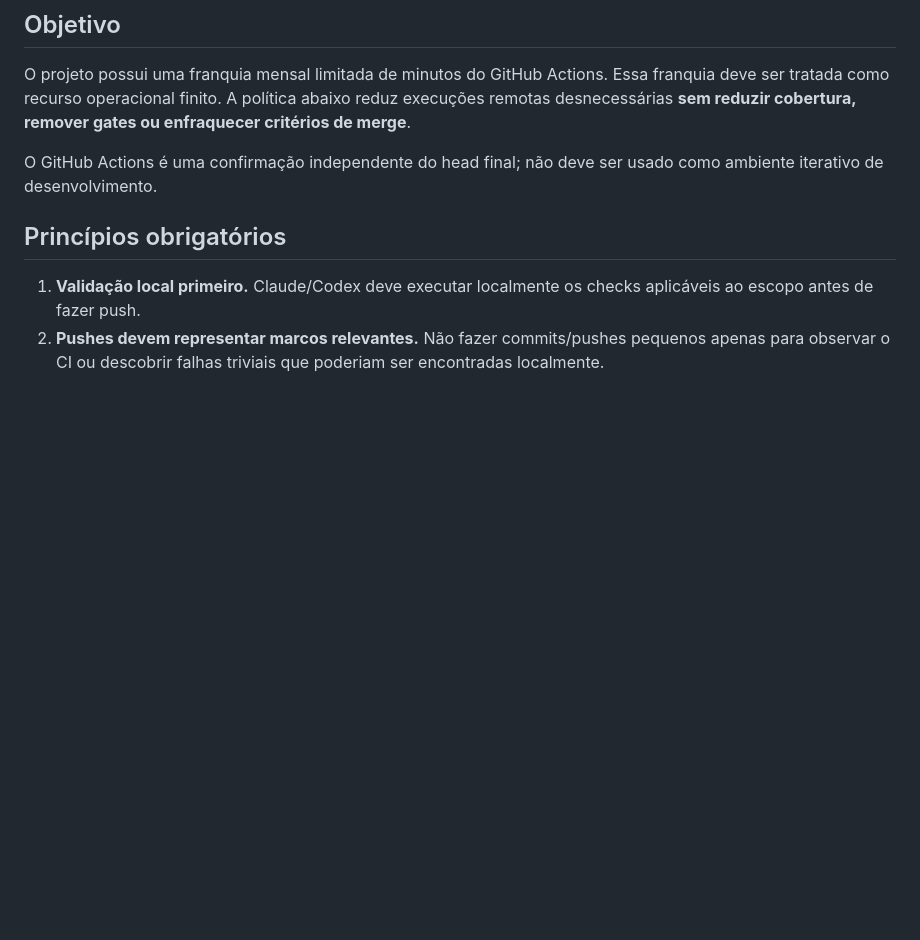
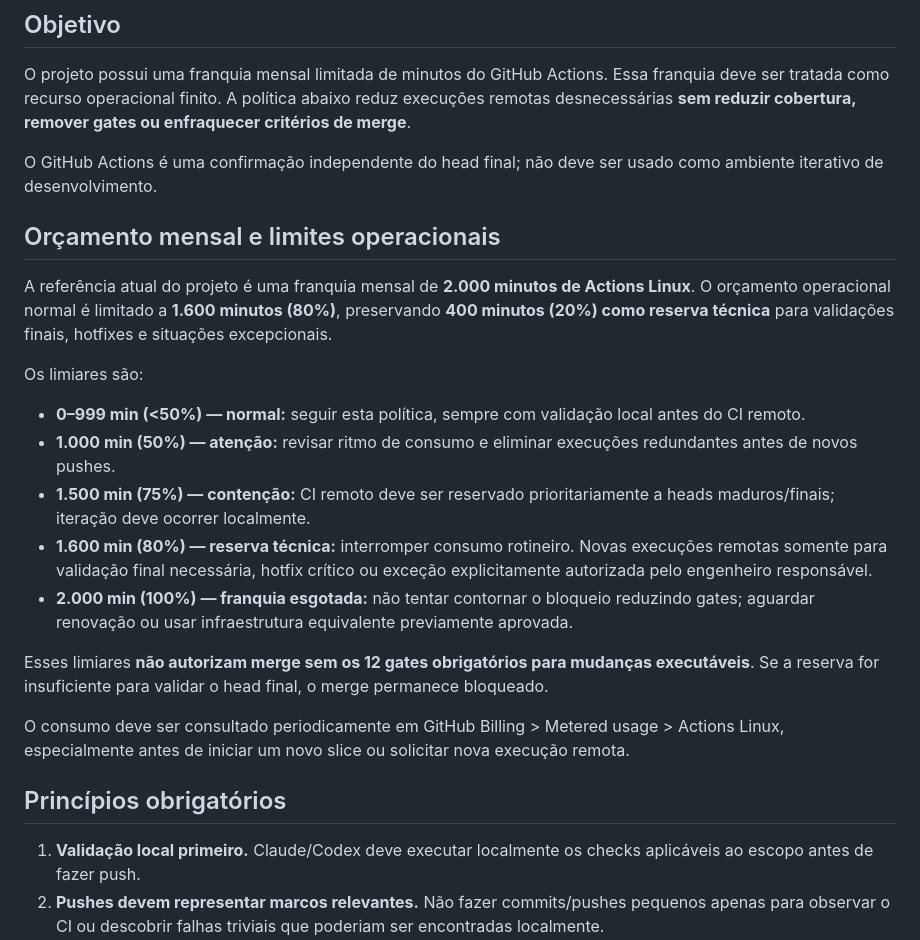
Before and after one commit to viniciusmiranda022-pixel/Family-financial-planning, a Markdown page: docs/CI_POLICY.md, the part around the change. Rendered like a GitHub page; blank space fills up the shorter version.

Commit message:
docs(ci): add monthly Actions budget thresholds

```diff
--- a/docs/CI_POLICY.md
+++ b/docs/CI_POLICY.md
@@ -5,6 +5,22 @@
 O projeto possui uma franquia mensal limitada de minutos do GitHub Actions. Essa franquia deve ser tratada como recurso operacional finito. A política abaixo reduz execuções remotas desnecessárias **sem reduzir cobertura, remover gates ou enfraquecer critérios de merge**.
 
 O GitHub Actions é uma confirmação independente do head final; não deve ser usado como ambiente iterativo de desenvolvimento.
+
+## Orçamento mensal e limites operacionais
+
+A referência atual do projeto é uma franquia mensal de **2.000 minutos de Actions Linux**. O orçamento operacional normal é limitado a **1.600 minutos (80%)**, preservando **400 minutos (20%) como reserva técnica** para validações finais, hotfixes e situações excepcionais.
+
+Os limiares são:
+
+- **0–999 min (<50%) — normal:** seguir esta política, sempre com validação local antes do CI remoto.
+- **1.000 min (50%) — atenção:** revisar ritmo de consumo e eliminar execuções redundantes antes de novos pushes.
+- **1.500 min (75%) — contenção:** CI remoto deve ser reservado prioritariamente a heads maduros/finais; iteração deve ocorrer localmente.
+- **1.600 min (80%) — reserva técnica:** interromper consumo rotineiro. Novas execuções remotas somente para validação final necessária, hotfix crítico ou exceção explicitamente autorizada pelo engenheiro responsável.
+- **2.000 min (100%) — franquia esgotada:** não tentar contornar o bloqueio reduzindo gates; aguardar renovação ou usar infraestrutura equivalente previamente aprovada.
+
+Esses limiares **não autorizam merge sem os 12 gates obrigatórios para mudanças executáveis**. Se a reserva for insuficiente para validar o head final, o merge permanece bloqueado.
+
+O consumo deve ser consultado periodicamente em GitHub Billing > Metered usage > Actions Linux, especialmente antes de iniciar um novo slice ou solicitar nova execução remota.
 
 ## Princípios obrigatórios
 
```
